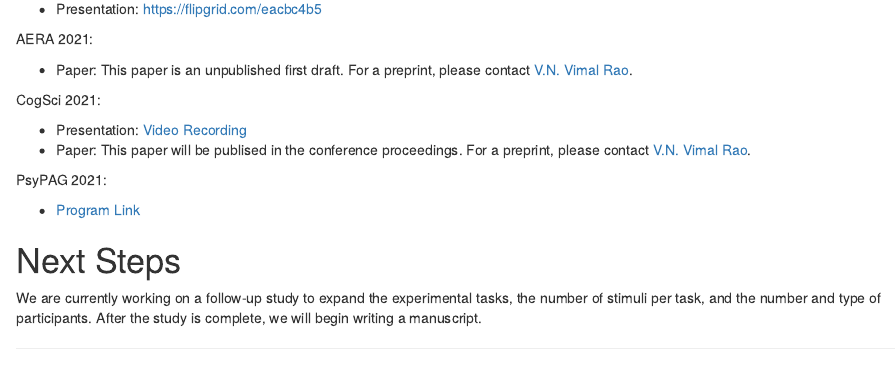
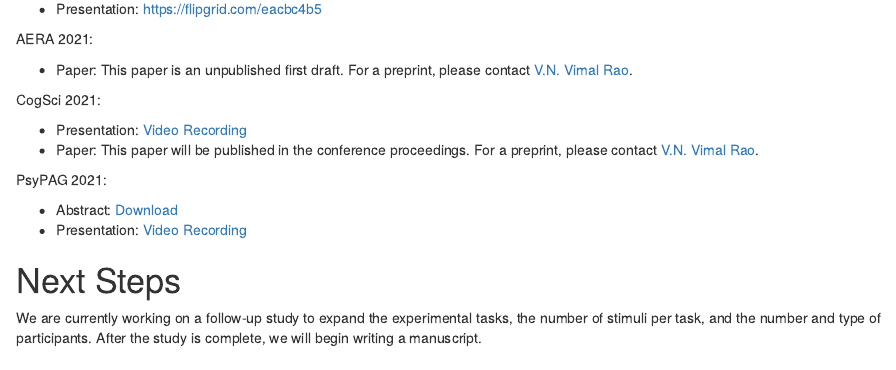
Before and after one commit to RaoVNV/p-values, an R Markdown document (docs/index.Rmd): the page in a window 1100 px wide, from 760 px down. Rendered offline with R 4.5, knitr and Pandoc, with nearby package versions; drawn as R Markdown's standard HTML page in place of the format the file asks for.

Commit message:
psypag link

```diff
--- a/docs/index.Rmd
+++ b/docs/index.Rmd
@@ -44,12 +44,12 @@ AERA 2021:
 CogSci 2021:
 
 - Presentation: [Video Recording](https://drive.google.com/file/d/1ckQI2zmw_HidWjEheJQKkiuVlCADJKhu/view?usp=sharing)
-- Paper: This paper will be publised in the conference proceedings. For a preprint, please contact [V.N. Vimal Rao](mailto: rao00013@umn.edu).
-
+- Paper: This paper will be published in the conference proceedings. For a preprint, please contact [V.N. Vimal Rao](mailto: rao00013@umn.edu).
 
 PsyPAG 2021:
 
-- [Program Link](https://docs.google.com/document/d/1oejfervYtNeH36UM9qfasMpIgnqEw8vW0BVm_pxI6J8/)
+- Abstract: [Download](https://github.com/RaoVNV/p-values/raw/main/PsyPag%202021%20Abstract%20Rao.docx)
+- Presentation: [Video Recording](https://tinyurl.com/RaoPsyPAG2021)
 
 
 # Next Steps
```
Also changed, not shown: docs/index.Rmd (10 more changed lines), 2 other files.
